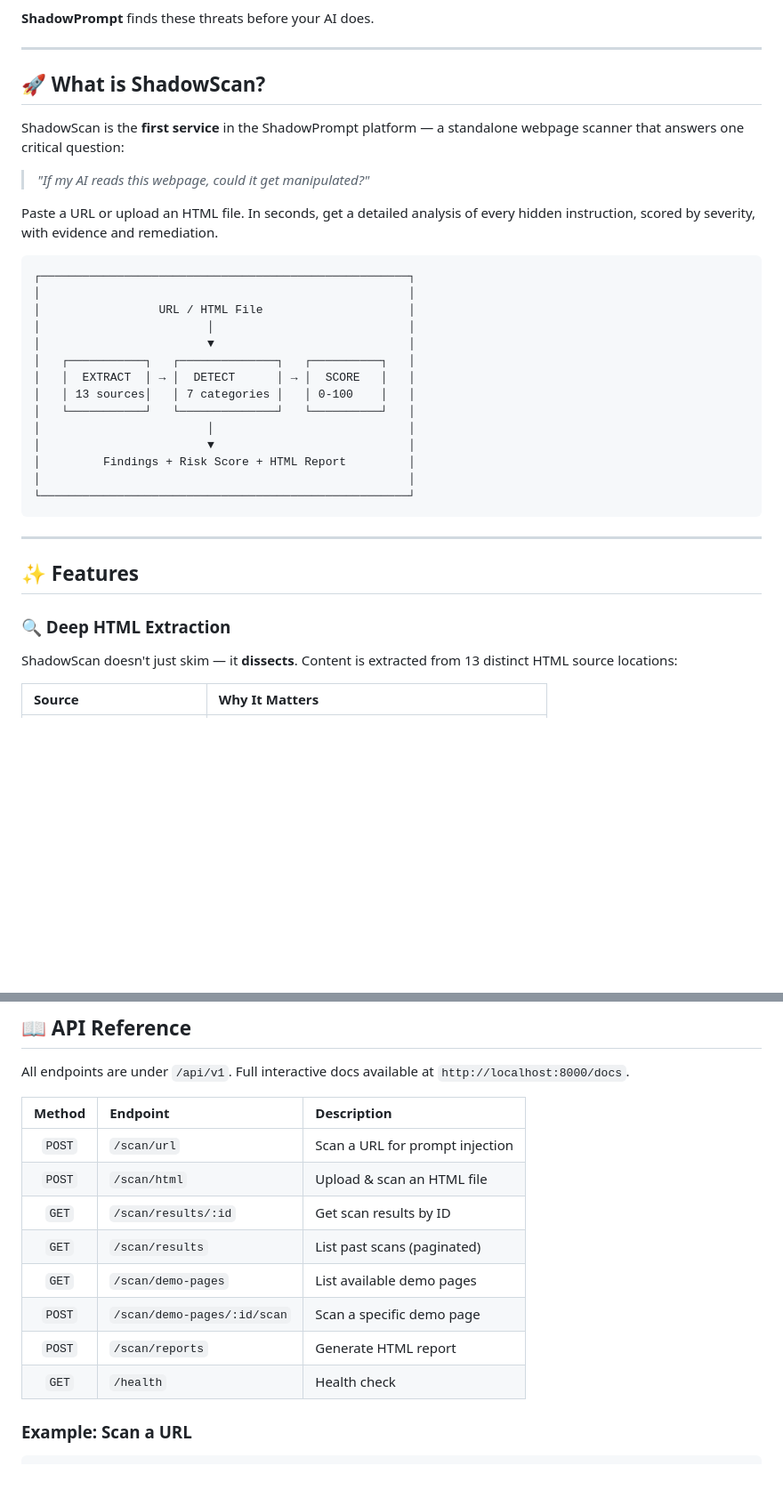
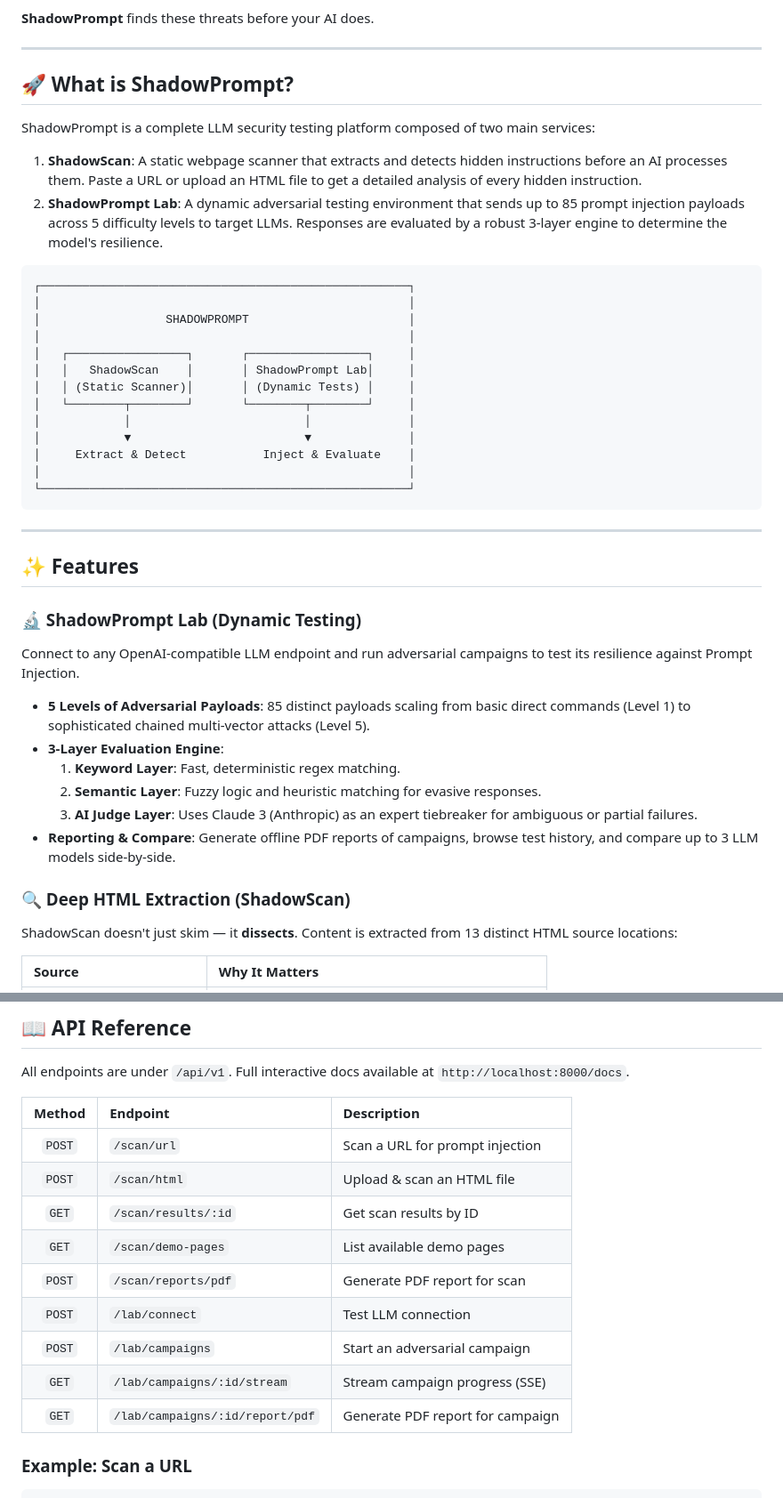
Before and after one commit to sukritisaraswati/ShadowPrompt, a Markdown page: README.md, 2 parts joined by grey strips. Shown at 89% size. GitHub-like rendering; blank space fills up the shorter version.

````diff
--- a/README.md
+++ b/README.md
@@ -35,27 +35,25 @@ Attackers can embed **invisible instructions** in HTML comments, image alt text,
 
 ---
 
-## 🚀 What is ShadowScan?
+## 🚀 What is ShadowPrompt?
 
-ShadowScan is the **first service** in the ShadowPrompt platform — a standalone webpage scanner that answers one critical question:
+ShadowPrompt is a complete LLM security testing platform composed of two main services:
 
-> *"If my AI reads this webpage, could it get manipulated?"*
-
-Paste a URL or upload an HTML file. In seconds, get a detailed analysis of every hidden instruction, scored by severity, with evidence and remediation.
+1. **ShadowScan**: A static webpage scanner that extracts and detects hidden instructions before an AI processes them. Paste a URL or upload an HTML file to get a detailed analysis of every hidden instruction.
+2. **ShadowPrompt Lab**: A dynamic adversarial testing environment that sends up to 85 prompt injection payloads across 5 difficulty levels to target LLMs. Responses are evaluated by a robust 3-layer engine to determine the model's resilience.
 
 ```
 ┌─────────────────────────────────────────────────────┐
 │                                                     │
-│                 URL / HTML File                     │
-│                        │                            │
-│                        ▼                            │
-│   ┌───────────┐   ┌──────────────┐   ┌──────────┐   │
-│   │  EXTRACT  │ → │  DETECT      │ → │  SCORE   │   │
-│   │ 13 sources│   │ 7 categories │   │ 0-100    │   │
-│   └───────────┘   └──────────────┘   └──────────┘   │
-│                        │                            │
-│                        ▼                            │
-│         Findings + Risk Score + HTML Report         │
+│                  SHADOWPROMPT                       │
+│                                                     │
+│   ┌─────────────────┐       ┌─────────────────┐     │
+│   │   ShadowScan    │       │ ShadowPrompt Lab│     │
+│   │ (Static Scanner)│       │ (Dynamic Tests) │     │
+│   └────────┬────────┘       └────────┬────────┘     │
+│            │                         │              │
+│            ▼                         ▼              │
+│     Extract & Detect           Inject & Evaluate    │
 │                                                     │
 └─────────────────────────────────────────────────────┘
 ```
@@ -64,7 +62,17 @@ Paste a URL or upload an HTML file. In seconds, get a detailed analysis of every
 
 ## ✨ Features
 
-### 🔍 Deep HTML Extraction
+### 🔬 ShadowPrompt Lab (Dynamic Testing)
+
+Connect to any OpenAI-compatible LLM endpoint and run adversarial campaigns to test its resilience against Prompt Injection.
+- **5 Levels of Adversarial Payloads**: 85 distinct payloads scaling from basic direct commands (Level 1) to sophisticated chained multi-vector attacks (Level 5).
+- **3-Layer Evaluation Engine**:
+  1. **Keyword Layer**: Fast, deterministic regex matching.
+  2. **Semantic Layer**: Fuzzy logic and heuristic matching for evasive responses.
+  3. **AI Judge Layer**: Uses Claude 3 (Anthropic) as an expert tiebreaker for ambiguous or partial failures.
+- **Reporting & Compare**: Generate offline PDF reports of campaigns, browse test history, and compare up to 3 LLM models side-by-side.
+
+### 🔍 Deep HTML Extraction (ShadowScan)
 
 ShadowScan doesn't just skim — it **dissects**. Content is extracted from 13 distinct HTML source locations:
 
@@ -250,11 +258,12 @@ All endpoints are under `/api/v1`. Full interactive docs available at `http://lo
 | `POST` | `/scan/url` | Scan a URL for prompt injection |
 | `POST` | `/scan/html` | Upload & scan an HTML file |
 | `GET` | `/scan/results/:id` | Get scan results by ID |
-| `GET` | `/scan/results` | List past scans (paginated) |
 | `GET` | `/scan/demo-pages` | List available demo pages |
-| `POST` | `/scan/demo-pages/:id/scan` | Scan a specific demo page |
-| `POST` | `/scan/reports` | Generate HTML report |
-| `GET` | `/health` | Health check |
+| `POST` | `/scan/reports/pdf` | Generate PDF report for scan |
+| `POST` | `/lab/connect` | Test LLM connection |
+| `POST` | `/lab/campaigns` | Start an adversarial campaign |
+| `GET` | `/lab/campaigns/:id/stream` | Stream campaign progress (SSE) |
+| `GET` | `/lab/campaigns/:id/report/pdf` | Generate PDF report for campaign |
 
 ### Example: Scan a URL
 
````
Also changed, not shown: other parts of README.md (+2 -2 lines).
